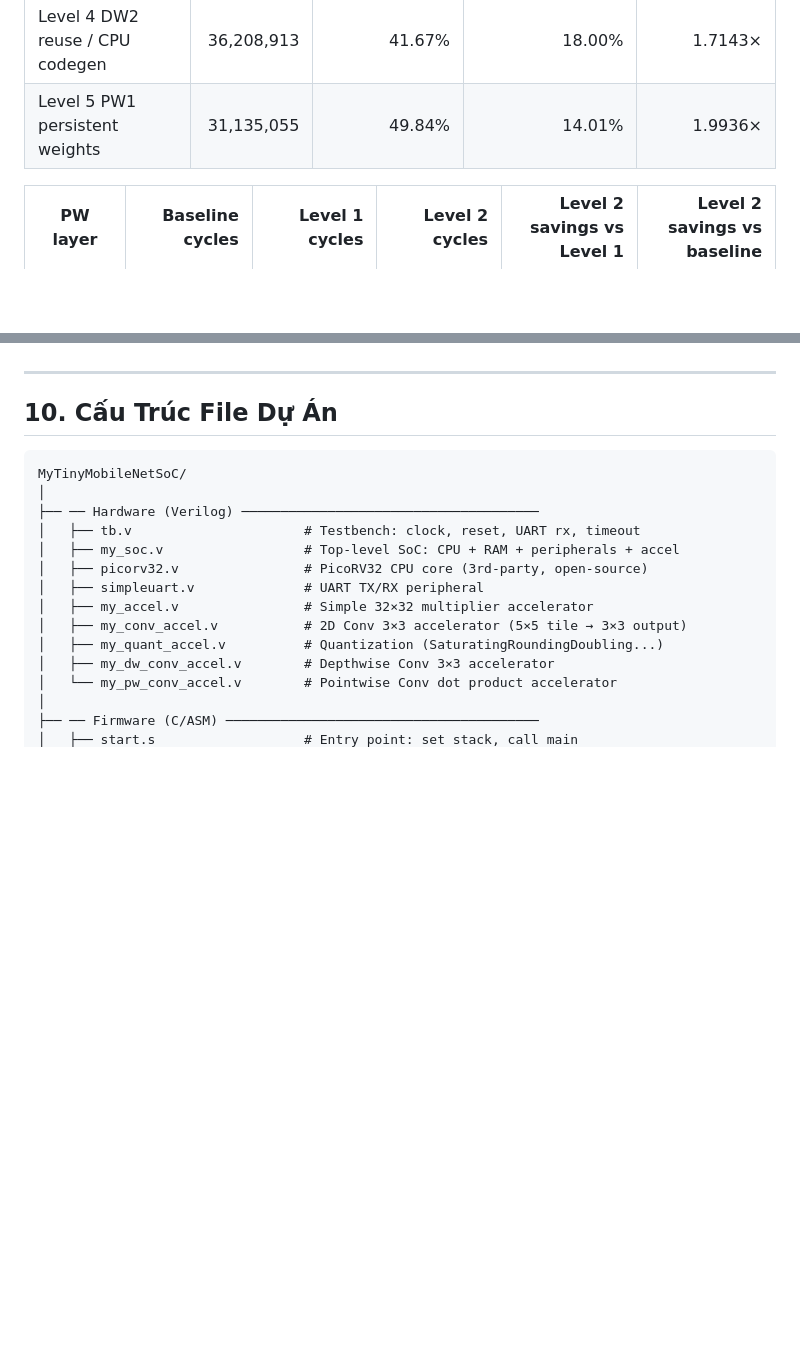
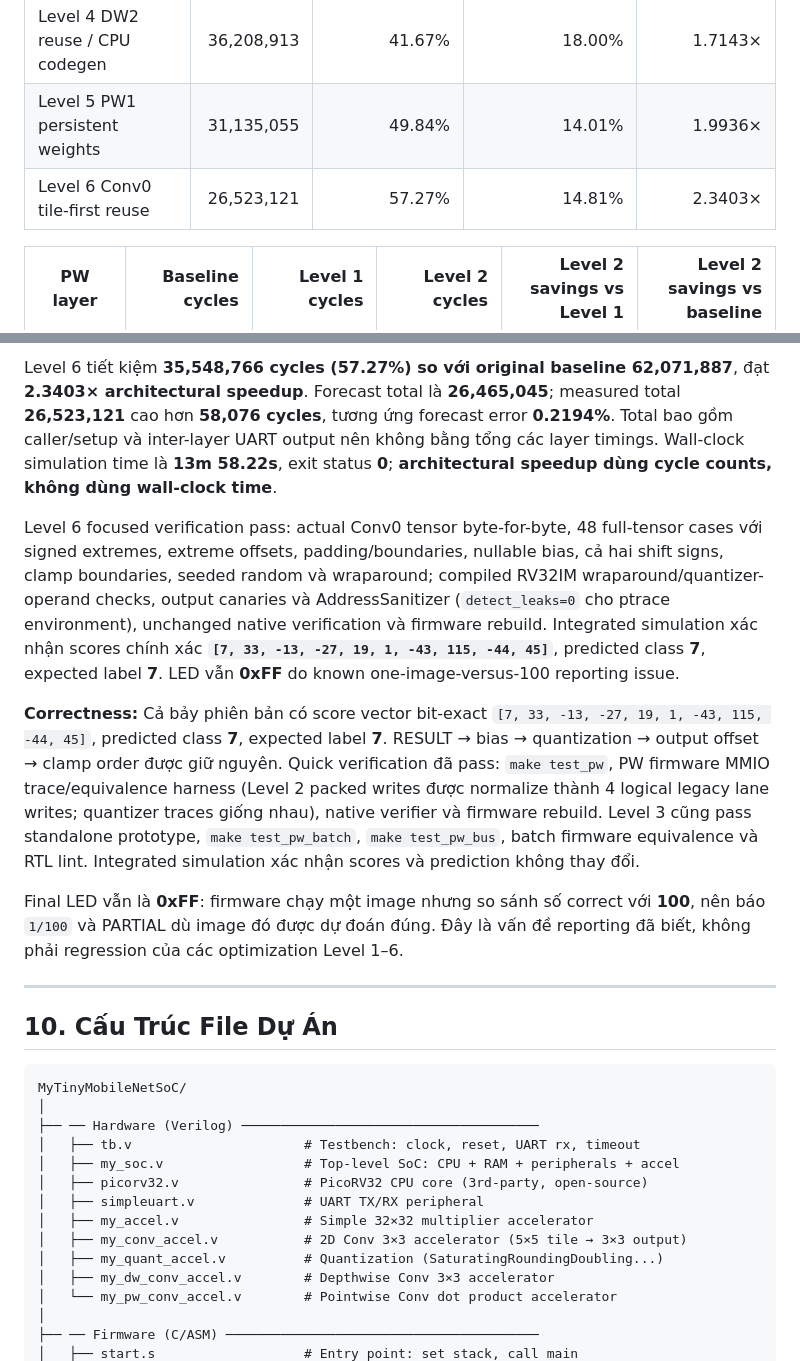
Before and after one commit to namnguyenvance/Capstone-Project-1, a Markdown page: TinyMobileNet_RISCV_SoC_Walkthrough.md, 2 parts joined by grey strips. GitHub-like rendering; blank space fills up the shorter version.

```diff
--- a/TinyMobileNet_RISCV_SoC_Walkthrough.md
+++ b/TinyMobileNet_RISCV_SoC_Walkthrough.md
@@ -862,6 +862,7 @@ Các kết quả dưới đây được xác nhận bằng integrated SoC simula
 | Level 3 batch-4 | 44,156,359 | 28.86% | 5.20% | 1.4057× |
 | Level 4 DW2 reuse / CPU codegen | 36,208,913 | 41.67% | 18.00% | 1.7143× |
 | Level 5 PW1 persistent weights | 31,135,055 | 49.84% | 14.01% | 1.9936× |
+| Level 6 Conv0 tile-first reuse | 26,523,121 | 57.27% | 14.81% | 2.3403× |
 
 | PW layer | Baseline cycles | Level 1 cycles | Level 2 cycles | Level 2 savings vs Level 1 | Level 2 savings vs baseline |
 |----------|----------------:|---------------:|---------------:|--------------------------:|---------------------------:|
@@ -945,3 +970,10 @@ Final LED vẫn là **0xFF**: firmware chạy một image nhưng so sánh số c
+Level 6 tiết kiệm **35,548,766 cycles (57.27%) so với original baseline 62,071,887**, đạt **2.3403× architectural speedup**. Forecast total là **26,465,045**; measured total **26,523,121** cao hơn **58,076 cycles**, tương ứng forecast error **0.2194%**. Total bao gồm caller/setup và inter-layer UART output nên không bằng tổng các layer timings. Wall-clock simulation time là **13m 58.22s**, exit status **0**; **architectural speedup dùng cycle counts, không dùng wall-clock time**.
+
+Level 6 focused verification pass: actual Conv0 tensor byte-for-byte, 48 full-tensor cases với signed extremes, extreme offsets, padding/boundaries, nullable bias, cả hai shift signs, clamp boundaries, seeded random và wraparound; compiled RV32IM wraparound/quantizer-operand checks, output canaries và AddressSanitizer (`detect_leaks=0` cho ptrace environment), unchanged native verification và firmware rebuild. Integrated simulation xác nhận scores chính xác **`[7, 33, -13, -27, 19, 1, -43, 115, -44, 45]`**, predicted class **7**, expected label **7**. LED vẫn **0xFF** do known one-image-versus-100 reporting issue.
+
+**Correctness:** Cả bảy phiên bản có score vector bit-exact `[7, 33, -13, -27, 19, 1, -43, 115, -44, 45]`, predicted class **7**, expected label **7**. RESULT → bias → quantization → output offset → clamp order được giữ nguyên. Quick verification đã pass: `make test_pw`, PW firmware MMIO trace/equivalence harness (Level 2 packed writes được normalize thành 4 logical legacy lane writes; quantizer traces giống nhau), native verifier và firmware rebuild. Level 3 cũng pass standalone prototype, `make test_pw_batch`, `make test_pw_bus`, batch firmware equivalence và RTL lint. Integrated simulation xác nhận scores và prediction không thay đổi.
+
+Final LED vẫn là **0xFF**: firmware chạy một image nhưng so sánh số correct với **100**, nên báo `1/100` và PARTIAL dù image đó được dự đoán đúng. Đây là vấn đề reporting đã biết, không phải regression của các optimization Level 1–6.
 
 ---
 
```
Also changed, not shown: other parts of TinyMobileNet_RISCV_SoC_Walkthrough.md (+27 -3 lines).
